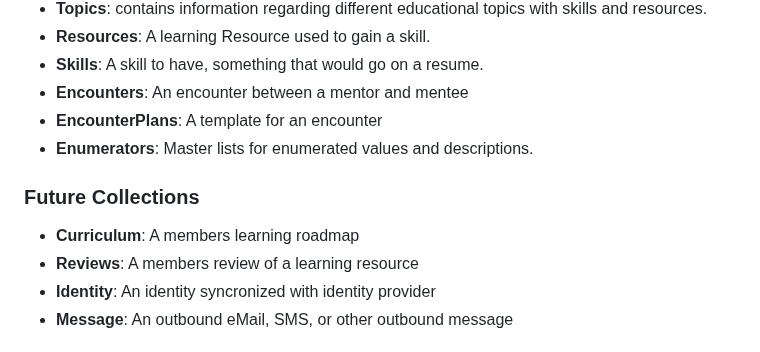
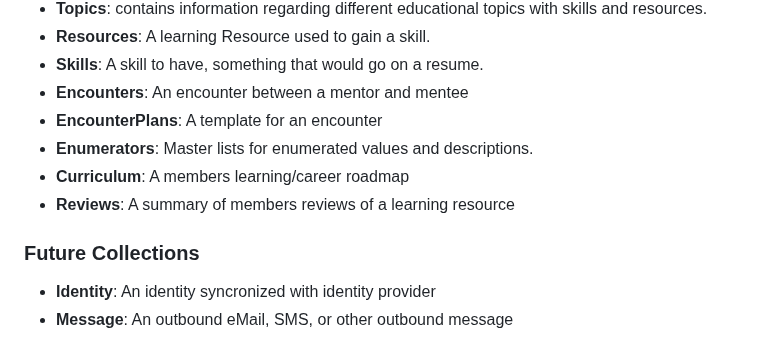
Before and after one commit to agile-learning-institute/mentorHub-mongodb, a Markdown page: STANDARDS.md, the part around the change. Drawn GitHub-style.

Commit message:
Updated for curriculum.

```diff
--- a/STANDARDS.md
+++ b/STANDARDS.md
@@ -22,11 +22,11 @@
 - **Encounters**: An encounter between a mentor and mentee
 - **EncounterPlans**: A template for an encounter
 - **Enumerators**: Master lists for enumerated values and descriptions.
+- **Curriculum**: A members learning/career roadmap
+- **Reviews**: A summary of members reviews of a learning resource
 
 ### Future Collections
 
-- **Curriculum**: A members learning roadmap
-- **Reviews**: A members review of a learning resource
 - **Identity**: An identity syncronized with identity provider
 - **Message**: An outbound eMail, SMS, or other outbound message
 
```
